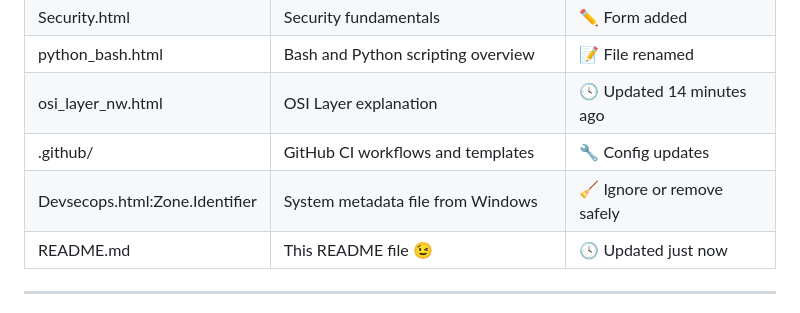
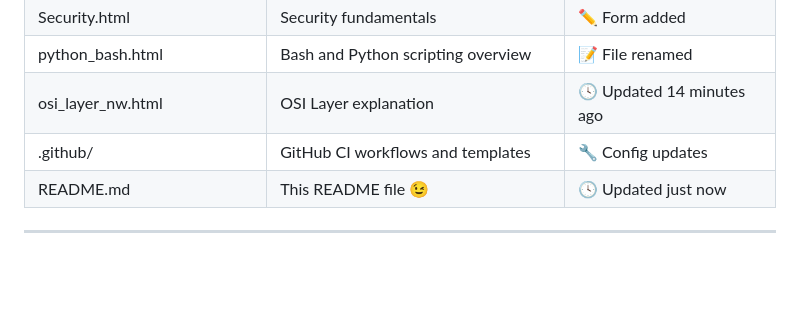
Before and after one commit to Arunar09/AI-AH, a Markdown page: README.md, the part around the change. Rendered like a GitHub page; blank space fills up the shorter version.

```diff
--- a/README.md
+++ b/README.md
@@ -35,7 +35,6 @@ This repository contains individual topic-based HTML files, each representing a
 | python_bash.html             | Bash and Python scripting overview               | 📝 File renamed                   |
 | osi_layer_nw.html            | OSI Layer explanation                            | 🕓 Updated 14 minutes ago         |
 | .github/                      | GitHub CI workflows and templates                | 🔧 Config updates                 |
-| Devsecops.html:Zone.Identifier | System metadata file from Windows                | 🧹 Ignore or remove safely        |
 | README.md                     | This README file 😉                              | 🕓 Updated just now               |
 
 ---
```
